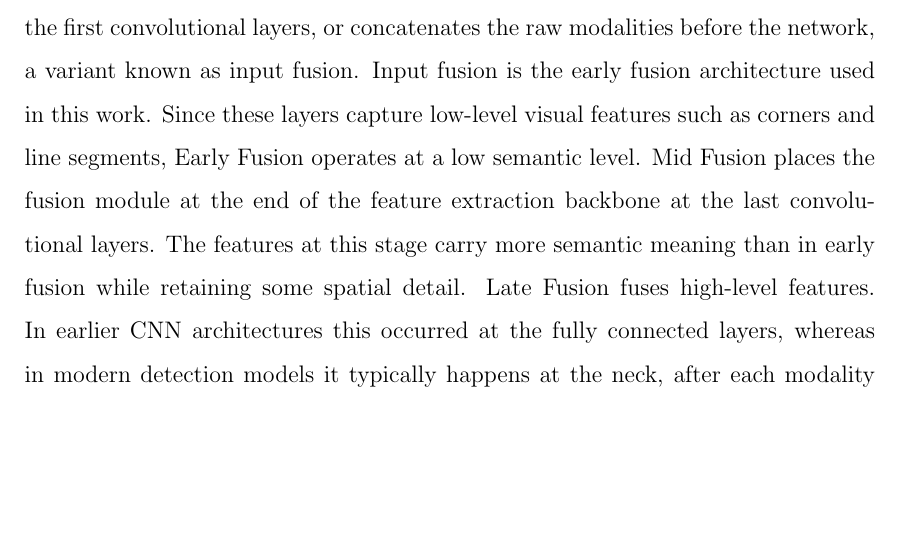
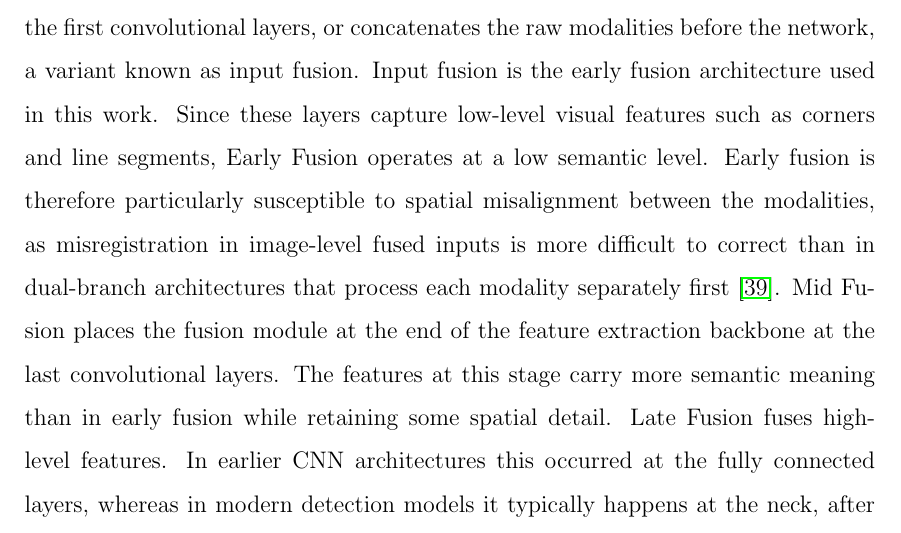
Before and after one commit to dominikschweigl/bachelor_thesis, a LaTeX thesis (bachelor.tex): part of page 86 of 141, cut so that both start at the same text, the shorter picture padded with empty space. Compiled offline with pdfLaTeX.

Commit message:
docs: add early fusion more susceptible to misalignment problem

```diff
--- a/bachelor.tex
+++ b/bachelor.tex
@@ -2632,6 +2632,11 @@ modalities before the network, a variant known as input fusion. Input fusion
 is the early fusion architecture used in this work.
 Since these layers capture low-level visual features such as corners
 and line segments, Early Fusion operates at a low semantic level.
+Early fusion is therefore particularly susceptible to spatial
+misalignment between the modalities, as misregistration in
+image-level fused inputs is more difficult to correct than in
+dual-branch architectures that process each modality
+separately first~\cite{he2023misalignedRGBTadaptiveCalibration}.
 Mid Fusion places the fusion module at the end of the feature extraction
 backbone at the last convolutional layers. The features at this stage
 carry more semantic meaning than in early fusion while retaining some
```
